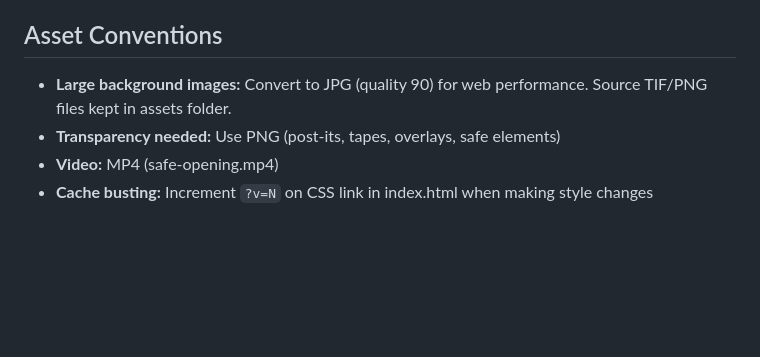
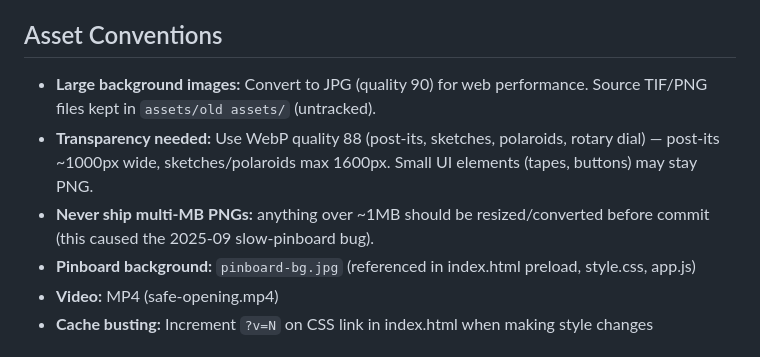
Before and after one commit to aetherartstudio/observatory, a Markdown page: CLAUDE.md, the part around the change. GitHub-like rendering; blank space fills up the shorter version.

Commit message:
CLAUDE.md: record WebP/JPG asset size conventions
Co-Authored-By: Claude Fable 5 <noreply@anthropic.com>

```diff
--- a/CLAUDE.md
+++ b/CLAUDE.md
@@ -102,8 +102,10 @@ All zones are positioned as percentage-based overlays on the room background ima
 - **Spacebar:** Hold to reveal all hotspot sparkles
 
 ## Asset Conventions
-- **Large background images:** Convert to JPG (quality 90) for web performance. Source TIF/PNG files kept in assets folder.
-- **Transparency needed:** Use PNG (post-its, tapes, overlays, safe elements)
+- **Large background images:** Convert to JPG (quality 90) for web performance. Source TIF/PNG files kept in `assets/old assets/` (untracked).
+- **Transparency needed:** Use WebP quality 88 (post-its, sketches, polaroids, rotary dial) — post-its ~1000px wide, sketches/polaroids max 1600px. Small UI elements (tapes, buttons) may stay PNG.
+- **Never ship multi-MB PNGs:** anything over ~1MB should be resized/converted before commit (this caused the 2025-09 slow-pinboard bug).
+- **Pinboard background:** `pinboard-bg.jpg` (referenced in index.html preload, style.css, app.js)
 - **Video:** MP4 (safe-opening.mp4)
 - **Cache busting:** Increment `?v=N` on CSS link in index.html when making style changes
 
```
